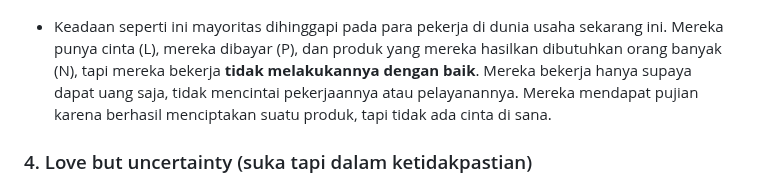
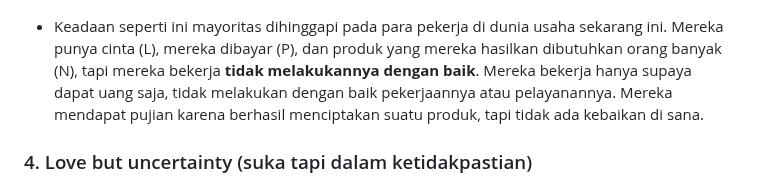
Before and after one commit to Cerdas-Bangsa-Ubelasy-NKHM-Nusantara/Aplikasi-Ubelasy-NKHM-Nusantara, a Markdown page: assets/dokumen/MENCINTAI_DIRI_SENDIRI.md, the part around one of its changes. GitHub-like rendering.

```diff
--- a/assets/dokumen/MENCINTAI_DIRI_SENDIRI.md
+++ b/assets/dokumen/MENCINTAI_DIRI_SENDIRI.md
@@ -179,7 +179,7 @@ Untuk hidup sempurna di hadapan Tuhan, kita harus cerdas karakter dan cerdas kar
 
 ![Comfortable but empty](/assets/images/mencintai_diri/image6.jpg)
 
-- Keadaan seperti ini mayoritas dihinggapi pada para pekerja di dunia usaha sekarang ini. Mereka punya cinta (L), mereka dibayar (P), dan produk yang mereka hasilkan dibutuhkan orang banyak (N), tapi mereka bekerja **tidak melakukannya dengan baik**. Mereka bekerja hanya supaya dapat uang saja, tidak mencintai pekerjaannya atau pelayanannya. Mereka mendapat pujian karena berhasil menciptakan suatu produk, tapi tidak ada cinta di sana.
+- Keadaan seperti ini mayoritas dihinggapi pada para pekerja di dunia usaha sekarang ini. Mereka punya cinta (L), mereka dibayar (P), dan produk yang mereka hasilkan dibutuhkan orang banyak (N), tapi mereka bekerja **tidak melakukannya dengan baik**. Mereka bekerja hanya supaya dapat uang saja, tidak melakukan dengan baik pekerjaannya atau pelayanannya. Mereka mendapat pujian karena berhasil menciptakan suatu produk, tapi tidak ada kebaikan di sana.
 
 ### 4. Love but uncertainty (suka tapi dalam ketidakpastian)
 
```
Also changed, not shown: other parts of assets/dokumen/MENCINTAI_DIRI_SENDIRI.md (+1 -1 lines).
